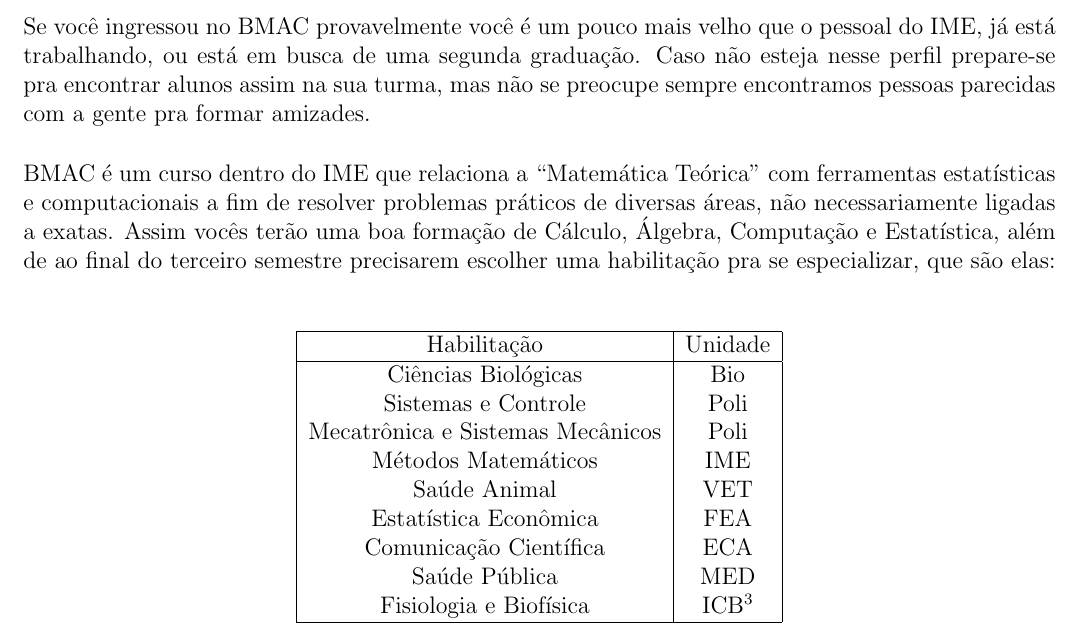
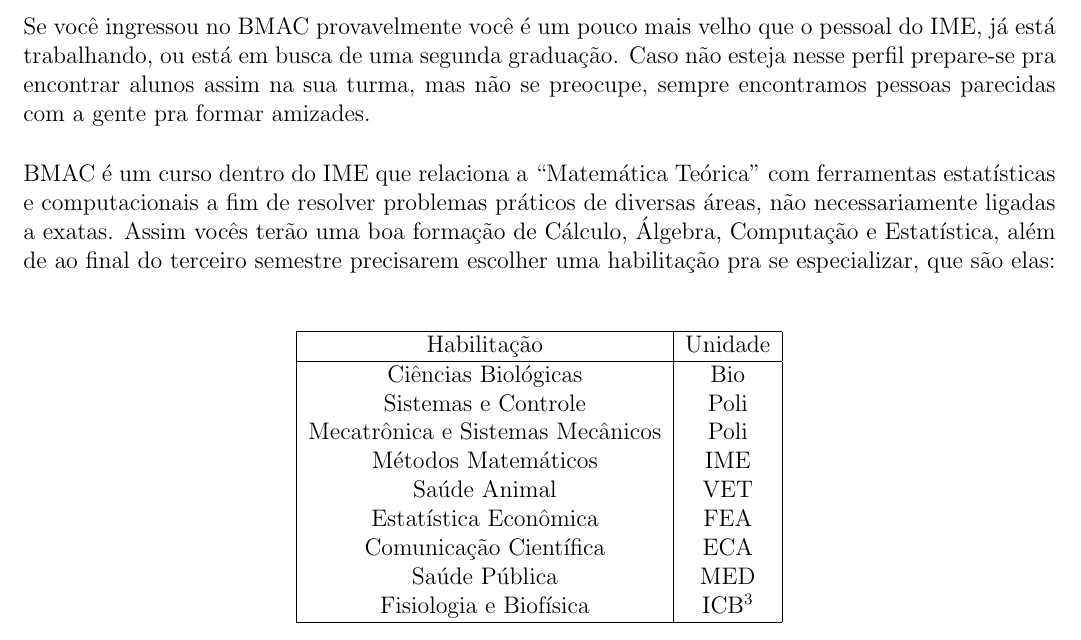
Before and after one commit to Kazuo256/guiadobixo, a LaTeX document (src/GuiaDoBixo.tex, which reads src/cursos_bmac.tex): part of page 31 of 99, cut so that both start at the same text. Compiled offline with pdfLaTeX.

Commit message:
Update cursos_bmac.tex

```diff
--- a/src/cursos_bmac.tex
+++ b/src/cursos_bmac.tex
@@ -6,7 +6,7 @@
 Se você ingressou no BMAC provavelmente você é um pouco mais velho que o pessoal
 do IME, já está trabalhando, ou está em busca de uma segunda graduação. Caso não
 esteja nesse perfil prepare-se pra encontrar alunos assim na sua turma, mas não
-se preocupe sempre encontramos pessoas parecidas com a gente pra formar
+se preocupe, sempre encontramos pessoas parecidas com a gente pra formar
 amizades.
 
 BMAC é um curso dentro do IME que relaciona a ``Matemática Teórica'' com
```
